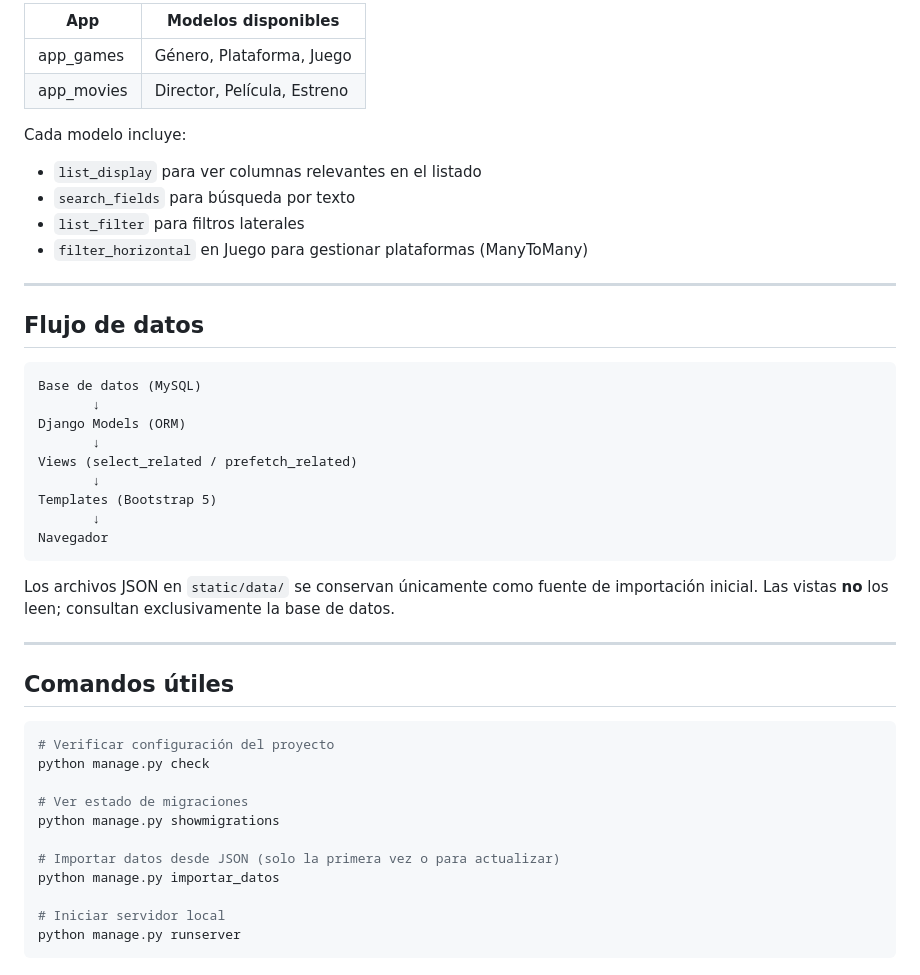
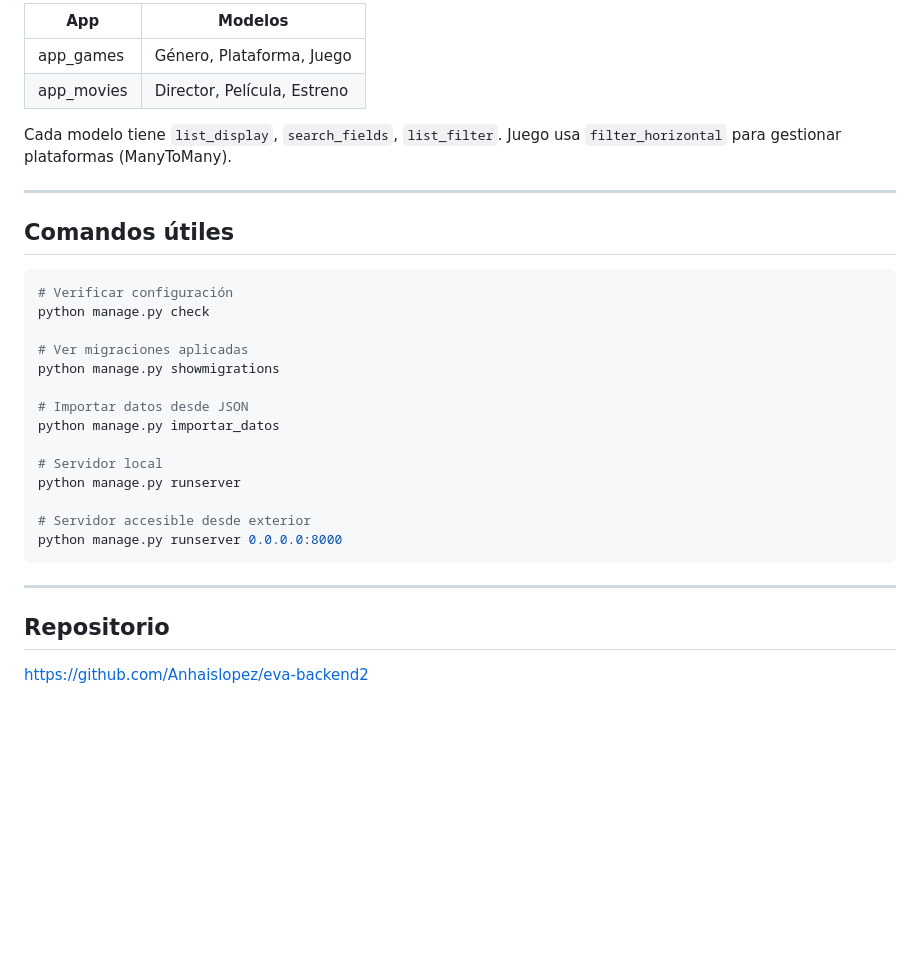
Before and after one commit to Anhaislopez/eva-backend2, a Markdown page: README.md, the part around one of its changes. Rendered like a GitHub page; blank space fills up the shorter version.

````diff
--- a/README.md
+++ b/README.md
@@ -188,47 +247,35 @@ El CRUD completo de todos los modelos se realiza desde `/admin/`.
 
-| App | Modelos disponibles |
+| App | Modelos |
 |---|---|
 | app_games | Género, Plataforma, Juego |
 | app_movies | Director, Película, Estreno |
 
-Cada modelo incluye:
-- `list_display` para ver columnas relevantes en el listado
-- `search_fields` para búsqueda por texto
-- `list_filter` para filtros laterales
-- `filter_horizontal` en Juego para gestionar plataformas (ManyToMany)
-
----
-
-## Flujo de datos
-
-```
-Base de datos (MySQL)
-       ↓
-Django Models (ORM)
-       ↓
-Views (select_related / prefetch_related)
-       ↓
-Templates (Bootstrap 5)
-       ↓
-Navegador
-```
-
-Los archivos JSON en `static/data/` se conservan únicamente como fuente de importación inicial. Las vistas **no** los leen; consultan exclusivamente la base de datos.
+Cada modelo tiene `list_display`, `search_fields`, `list_filter`.
+Juego usa `filter_horizontal` para gestionar plataformas (ManyToMany).
 
 ---
 
 ## Comandos útiles
 
 ```bash
-# Verificar configuración del proyecto
+# Verificar configuración
 python manage.py check
 
-# Ver estado de migraciones
+# Ver migraciones aplicadas
 python manage.py showmigrations
 
-# Importar datos desde JSON (solo la primera vez o para actualizar)
+# Importar datos desde JSON
 python manage.py importar_datos
 
-# Iniciar servidor local
+# Servidor local
 python manage.py runserver
+
+# Servidor accesible desde exterior
+python manage.py runserver 0.0.0.0:8000
 ```
+
+---
+
+## Repositorio
+
+https://github.com/Anhaislopez/eva-backend2
````
Also changed, not shown: other parts of README.md (+130 -71 lines).
